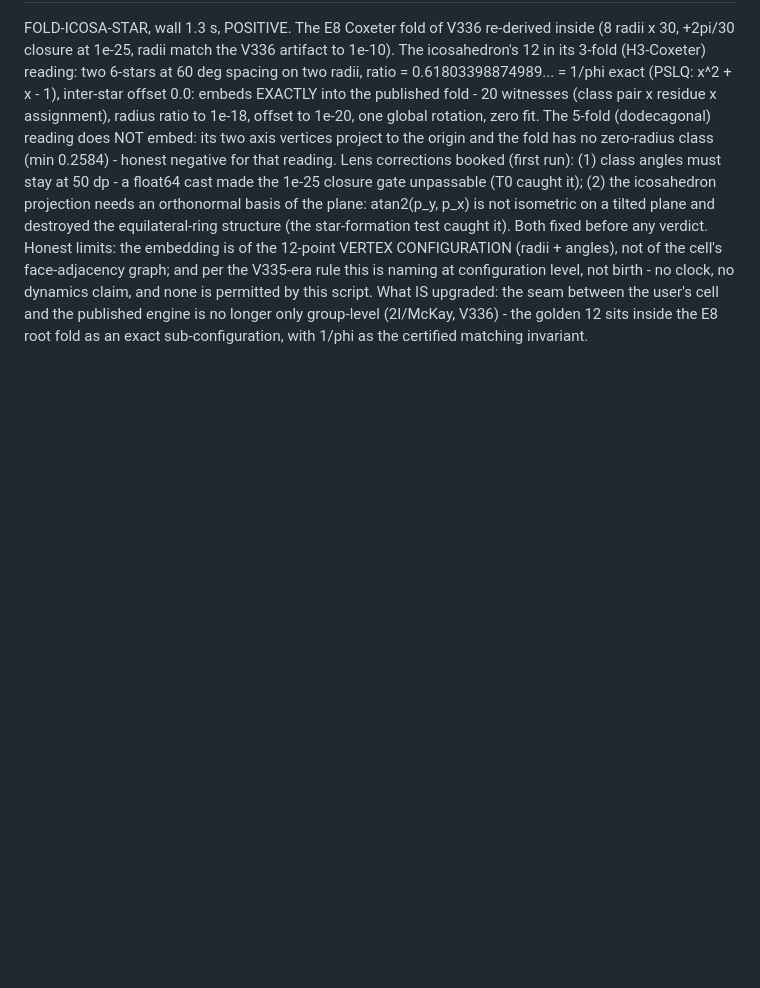
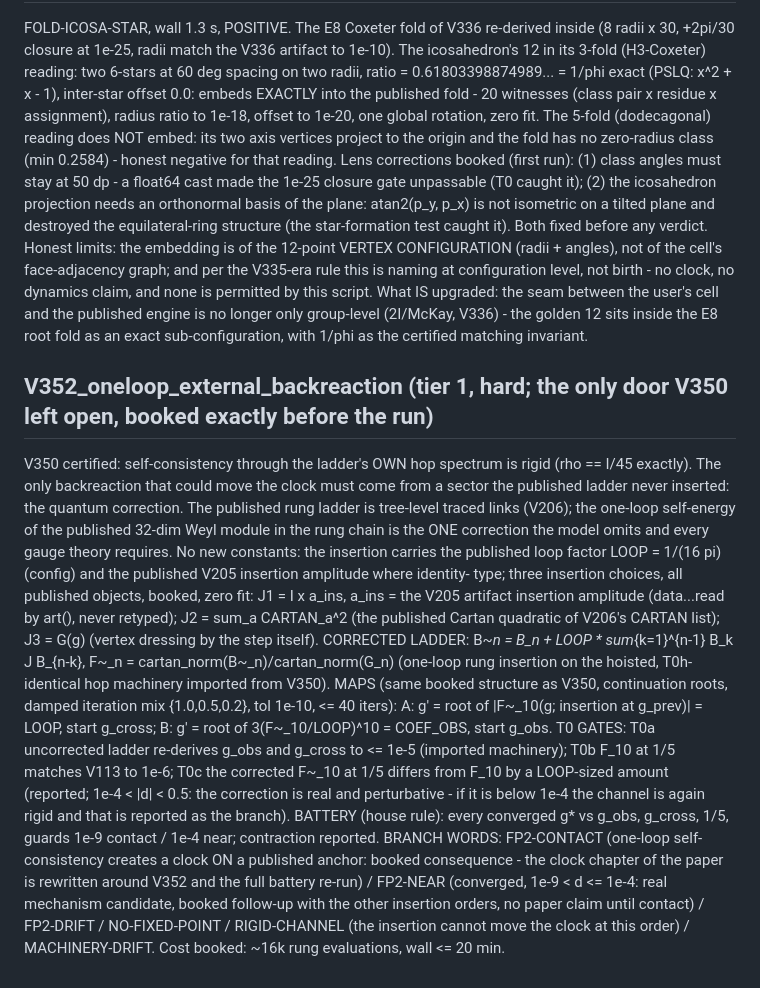
Before and after one commit to MohammedHAOUACH/CL10, a Markdown page: review/pre_registrations_root.md, the part around the change. GitHub-like rendering; blank space fills up the shorter version.

Commit message:
V352 booked BEFORE any run: one-loop external backreaction - the only door V350's rigidity theorem left open; self-energy insertion B~_n = B_n + LOOP*sum B_k J B_{n-k} on the T0h-identical hop machinery, insertions J = V205-artifact amplitude x I / Cartan quadratic / G (all published objects, zero fit), maps A/B with V350's continuation rule, T0c perturbativity pre-check (sub-1e-4 correction = rigid channel reported as its own branch), battery vs g_obs/g_cross at the 1e-9 guard

```diff
--- a/review/pre_registrations_root.md
+++ b/review/pre_registrations_root.md
@@ -1187,3 +1187,45 @@ user's cell and the published engine is no longer only group-level
 (2I/McKay, V336) - the golden 12 sits inside the E8 root fold as an
 exact sub-configuration, with 1/phi as the certified matching
 invariant.
+
+## V352_oneloop_external_backreaction (tier 1, hard; the only door V350 left open, booked exactly before the run)
+V350 certified: self-consistency through the ladder's OWN hop
+spectrum is rigid (rho == I/45 exactly). The only backreaction that
+could move the clock must come from a sector the published ladder
+never inserted: the quantum correction. The published rung ladder is
+tree-level traced links (V206); the one-loop self-energy of the
+published 32-dim Weyl module in the rung chain is the ONE correction
+the model omits and every gauge theory requires. No new constants:
+the insertion carries the published loop factor LOOP = 1/(16 pi)
+(config) and the published V205 insertion amplitude where identity-
+type; three insertion choices, all published objects, booked, zero
+fit:
+  J1 = I x a_ins, a_ins = the V205 artifact insertion amplitude
+       (data...read by art(), never retyped);
+  J2 = sum_a CARTAN_a^2 (the published Cartan quadratic of V206's
+       CARTAN list);
+  J3 = G(g) (vertex dressing by the step itself).
+CORRECTED LADDER: B~_n = B_n + LOOP * sum_{k=1}^{n-1} B_k J B_{n-k},
+F~_n = cartan_norm(B~_n)/cartan_norm(G_n) (one-loop rung insertion on
+the hoisted, T0h-identical hop machinery imported from V350).
+MAPS (same booked structure as V350, continuation roots, damped
+iteration mix {1.0,0.5,0.2}, tol 1e-10, <= 40 iters):
+  A: g' = root of |F~_10(g; insertion at g_prev)| = LOOP,
+     start g_cross;
+  B: g' = root of 3(F~_10/LOOP)^10 = COEF_OBS, start g_obs.
+T0 GATES: T0a uncorrected ladder re-derives g_obs and g_cross to
+<= 1e-5 (imported machinery); T0b F_10 at 1/5 matches V113 to 1e-6;
+T0c the corrected F~_10 at 1/5 differs from F_10 by a LOOP-sized
+amount (reported; 1e-4 < |d| < 0.5: the correction is real and
+perturbative - if it is below 1e-4 the channel is again rigid and
+that is reported as the branch).
+BATTERY (house rule): every converged g* vs g_obs, g_cross, 1/5,
+guards 1e-9 contact / 1e-4 near; contraction reported.
+BRANCH WORDS: FP2-CONTACT (one-loop self-consistency creates a clock
+ON a published anchor: booked consequence - the clock chapter of the
+paper is rewritten around V352 and the full battery re-run) /
+FP2-NEAR (converged, 1e-9 < d <= 1e-4: real mechanism candidate,
+booked follow-up with the other insertion orders, no paper claim
+until contact) / FP2-DRIFT / NO-FIXED-POINT / RIGID-CHANNEL (the
+insertion cannot move the clock at this order) / MACHINERY-DRIFT.
+Cost booked: ~16k rung evaluations, wall <= 20 min.
```
